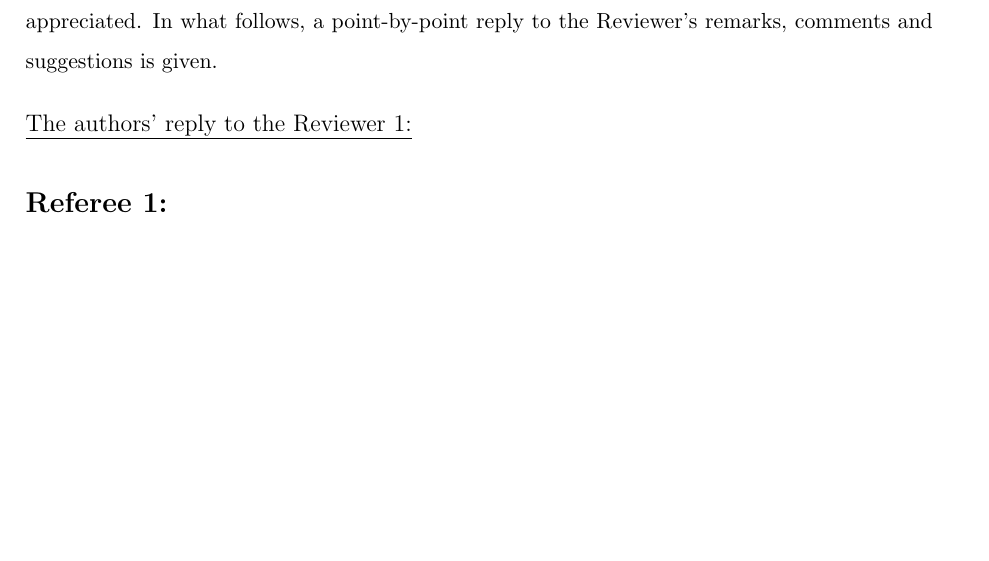
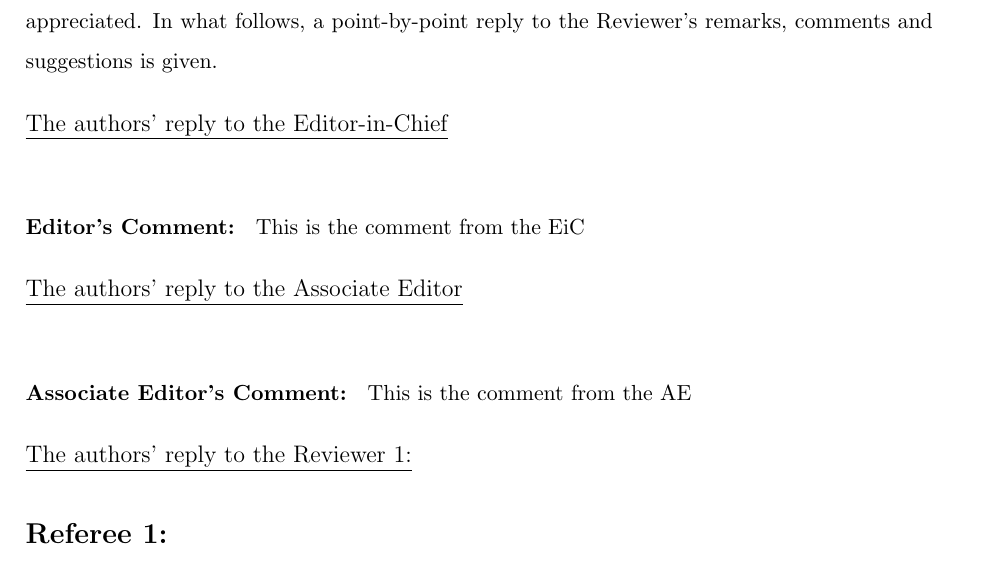
Before and after one commit to firefly-cpp/latex-response-reviewers, a LaTeX document (jourrr.tex, which reads jourrr.cls): part of page 2 of 3, cut so that both start at the same text, the shorter picture padded with empty space. Compiled offline with pdfLaTeX.

Commit message:
New macros for EiC and AE

```diff
--- a/jourrr.cls
+++ b/jourrr.cls
@@ -97,6 +97,11 @@
 \def\Editor#1{\def\@Editor{#1}}
 \newcommand{\pEditor}{\@Editor}
 
+% name of the Associate Editor
+\def\AssociateEditor#1{\def\@AssociateEditor{#1}}
+\newcommand{\pAssociateEditor}{\@AssociateEditor}
+
+% name of the Special issue (optional)
 \def\SpecialIssue#1{\def\@SpecialIssue{#1}}
 \newcommand{\pSpecialIssue}{\@SpecialIssue}
 
@@ -164,3 +169,11 @@
 
 
 \newcommand{\comment}[1]{\textbf{Comment \thecommentcounter:} #1 \addtocounter{commentcounter}{1}}
+
+
+% macros for responding editor/associate editor
+\newcommand{\editorcomment}[1]{\textbf{Editor's Comment: } #1}
+\newcommand{\editorresponse}[0]{\underline{\large The authors’ reply to the Editor-in-Chief}}
+
+\newcommand{\associateeditorcomment}[1]{\textbf{Associate Editor's Comment: } #1}
+\newcommand{\associateeditorresponse}[0]{\underline{\large The authors’ reply to the Associate Editor}}
--- a/jourrr.tex
+++ b/jourrr.tex
@@ -16,10 +16,14 @@
 \Title{A review of journal name title}
 % name of the EiC
 \Editor{Prof. Name Surname}
-% TODO make this optional
+% name of the special issue (if any)
 \SpecialIssue{SI 2022}
 % Manuscript ID
 \ManuscriptID{1234567890}
+
+% Name of the Associate Editor
+\AssociateEditor{Prof. Name Surname}
+
 
 %----------------------------------------------------------------------
 % Response letter main part
@@ -100,6 +104,16 @@ Responses to Reviewers Comments on\\
 
 \pReviewerThank
 
+\editorresponse \newline
+
+\editorcomment{This is the comment from the EiC}
+
+% comment
+
+\associateeditorresponse \newline
+
+\associateeditorcomment{This is the comment from the AE}
+
 \referee{}\newline
 Comments to the Author.
 
```
